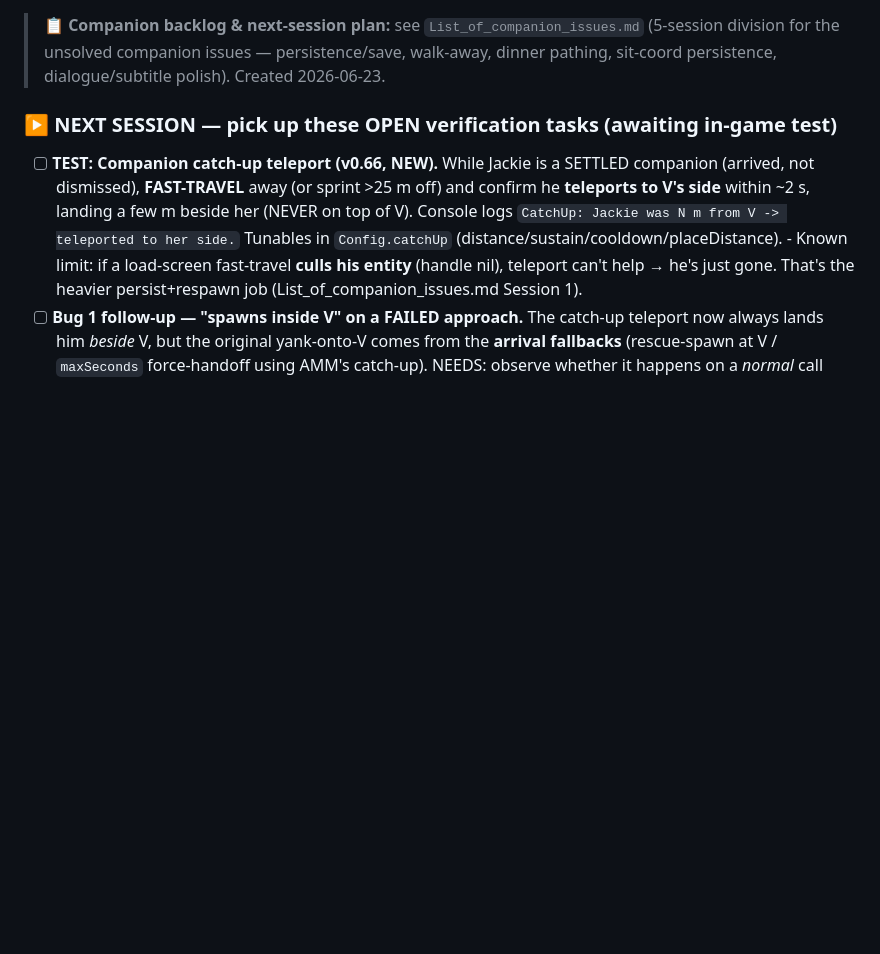
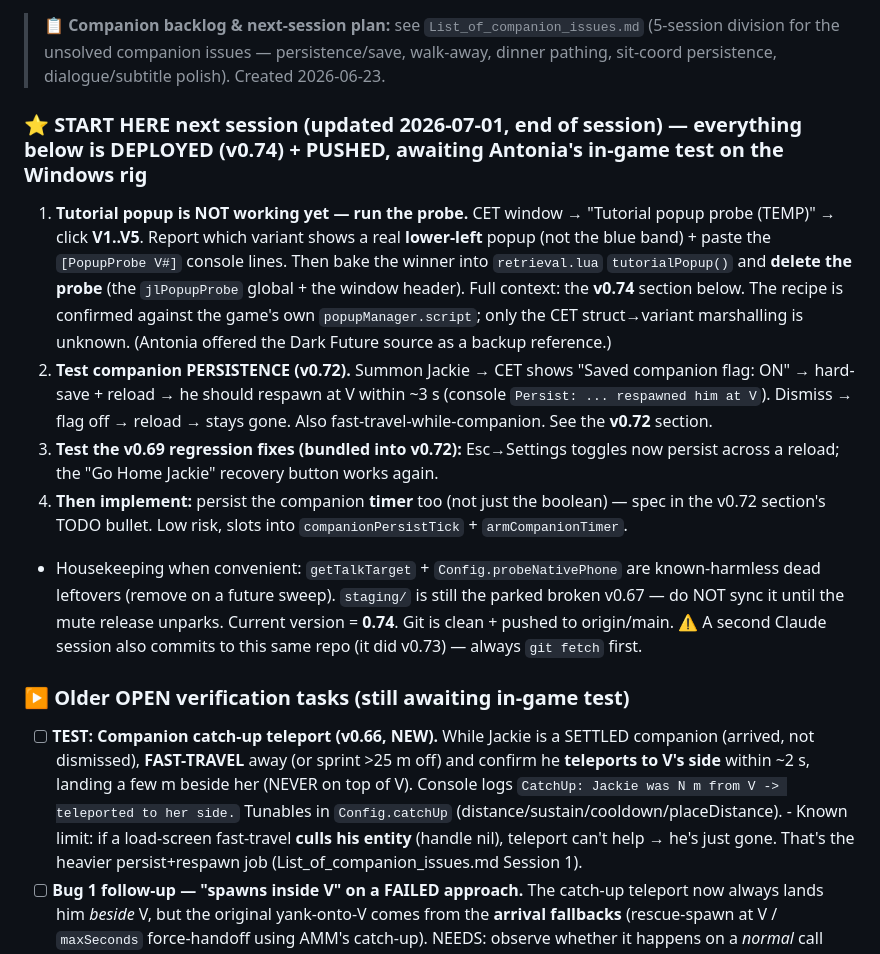
Before and after one commit to Schakka96/JackieLives, a Markdown page: TODO.md, the part around the change. Rendered like a GitHub page; blank space fills up the shorter version.

Commit message:
docs: add START HERE next-session pickup pointer to TODO (v0.74)
Co-Authored-By: Claude Opus 4.8 (1M context) <noreply@anthropic.com>

```diff
--- a/TODO.md
+++ b/TODO.md
@@ -6,7 +6,26 @@ _Update after every major change. See `docs/DESIGN.md` for rationale, `docs/SETU
 > for the unsolved companion issues — persistence/save, walk-away, dinner pathing, sit-coord persistence,
 > dialogue/subtitle polish). Created 2026-06-23.
 
-### ▶️ NEXT SESSION — pick up these OPEN verification tasks (awaiting in-game test)
+### ⭐ START HERE next session (updated 2026-07-01, end of session) — everything below is DEPLOYED (v0.74) + PUSHED, awaiting Antonia's in-game test on the Windows rig
+1. **Tutorial popup is NOT working yet — run the probe.** CET window → "Tutorial popup probe (TEMP)" →
+   click **V1..V5**. Report which variant shows a real **lower-left** popup (not the blue band) + paste
+   the `[PopupProbe V#]` console lines. Then bake the winner into `retrieval.lua` `tutorialPopup()` and
+   **delete the probe** (the `jlPopupProbe` global + the window header). Full context: the **v0.74**
+   section below. The recipe is confirmed against the game's own `popupManager.script`; only the CET
+   struct→variant marshalling is unknown. (Antonia offered the Dark Future source as a backup reference.)
+2. **Test companion PERSISTENCE (v0.72).** Summon Jackie → CET shows "Saved companion flag: ON" →
+   hard-save + reload → he should respawn at V within ~3 s (console `Persist: ... respawned him at V`).
+   Dismiss → flag off → reload → stays gone. Also fast-travel-while-companion. See the **v0.72** section.
+3. **Test the v0.69 regression fixes (bundled into v0.72):** Esc→Settings toggles now persist across a
+   reload; the "Go Home Jackie" recovery button works again.
+4. **Then implement:** persist the companion **timer** too (not just the boolean) — spec in the v0.72
+   section's TODO bullet. Low risk, slots into `companionPersistTick` + `armCompanionTimer`.
+- Housekeeping when convenient: `getTalkTarget` + `Config.probeNativePhone` are known-harmless dead
+  leftovers (remove on a future sweep). `staging/` is still the parked broken v0.67 — do NOT sync it
+  until the mute release unparks. Current version = **0.74**. Git is clean + pushed to origin/main.
+  ⚠️ A second Claude session also commits to this same repo (it did v0.73) — always `git fetch` first.
+
+### ▶️ Older OPEN verification tasks (still awaiting in-game test)
 - [ ] **TEST: Companion catch-up teleport (v0.66, NEW).** While Jackie is a SETTLED companion (arrived,
       not dismissed), **FAST-TRAVEL** away (or sprint >25 m off) and confirm he **teleports to V's side**
       within ~2 s, landing a few m beside her (NEVER on top of V). Console logs `CatchUp: Jackie was N m
```
